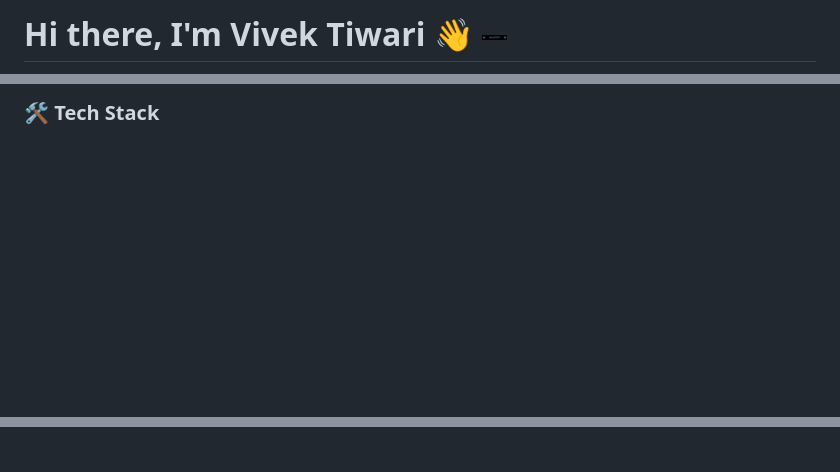
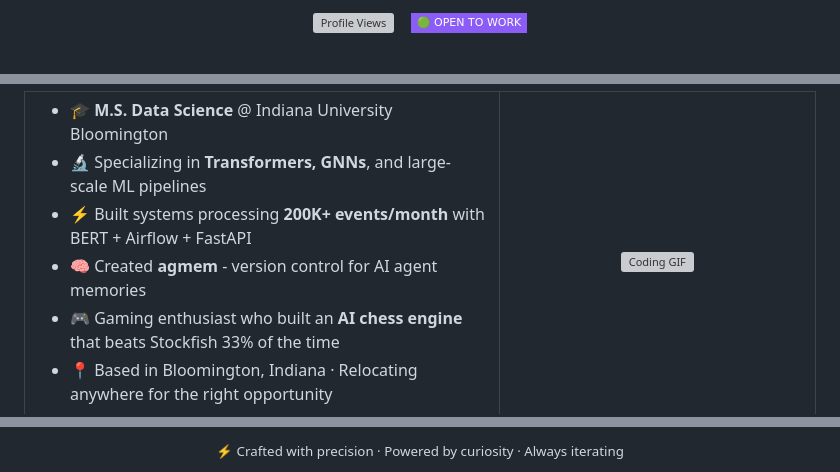
Before and after one commit to vivek-tiwari-vt/vivek-tiwari-vt, a Markdown page: README.md, 3 parts joined by grey strips. GitHub-like rendering; badges without logos; blank space fills up the shorter version; grey boxes are pictures that could not be loaded.

```diff
--- a/README.md
+++ b/README.md
@@ -1,2 +1,6 @@
-# Hi there, I'm Vivek Tiwari 👋 <img src="github-header-image.png" width="25px">
+<div align="center">
+  <img src="https://komarev.com/ghpvc/?username=vivek-tiwari-vt&style=flat-square&color=8B5CF6&label=PROFILE+VIEWS" alt="Profile Views"/>
+  &nbsp;&nbsp;
+  <img src="https://img.shields.io/badge/🟢_OPEN_TO_WORK-8B5CF6?style=flat-square" alt="Open to Work"/>
+</div>
 
@@ -24,3 +24,8 @@
 
-### 🛠️ Tech Stack
+- 🎓 **M.S. Data Science** @ Indiana University Bloomington
+- 🔬 Specializing in **Transformers, GNNs**, and large-scale ML pipelines
+- ⚡ Built systems processing **200K+ events/month** with BERT + Airflow + FastAPI
+- 🧠 Created **agmem** - version control for AI agent memories
+- 🎮 Gaming enthusiast who built an **AI chess engine** that beats Stockfish 33% of the time
+- 📍 Based in Bloomington, Indiana · Relocating anywhere for the right opportunity
 
@@ -97,0 +164,3 @@
+<div align="center">
+  <sub>⚡ Crafted with precision · Powered by curiosity · Always iterating</sub>
+</div>
```
Also changed, not shown: other parts of README.md (+132 -75 lines).
